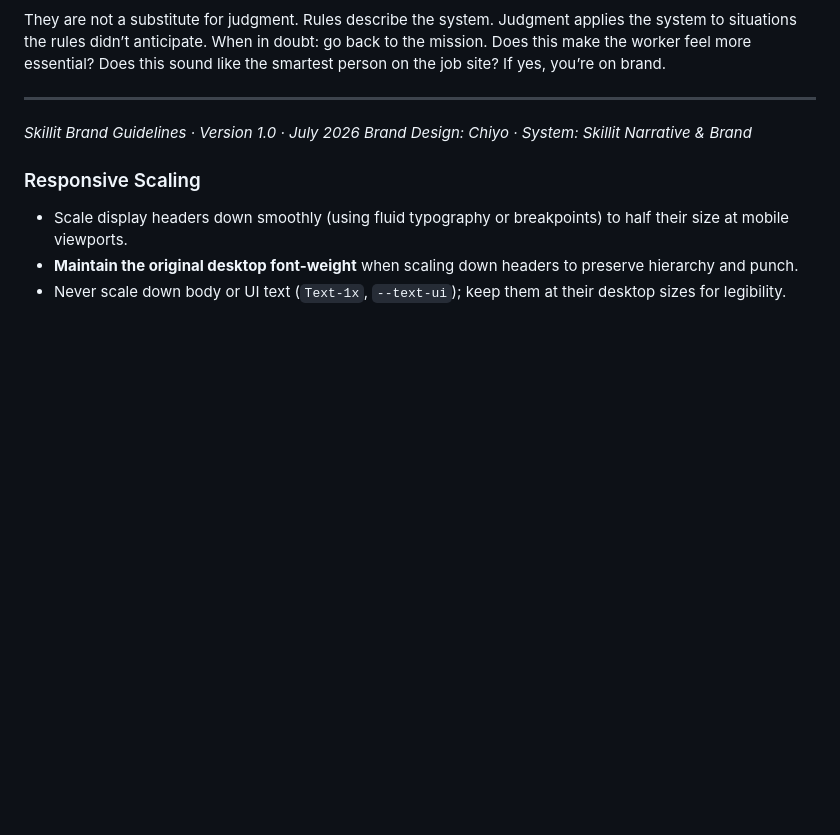
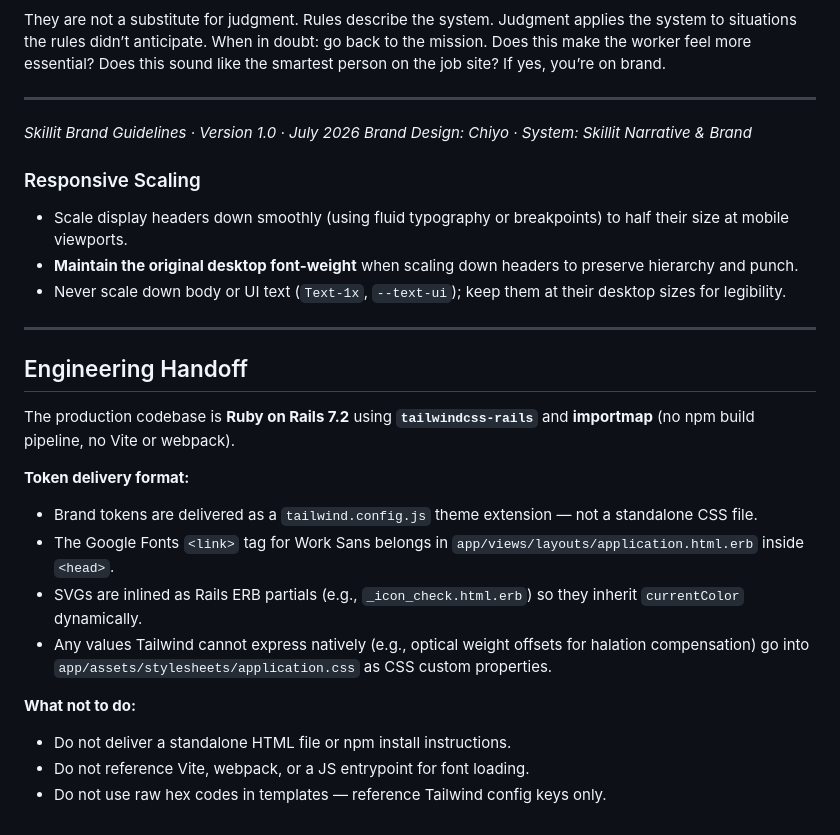
Before and after one commit to qiyoulu/skillit-bds, a Markdown page: HUMAN-INSTRUCTIONS.md, the part around the change. Rendered like a GitHub page; blank space fills up the shorter version.

```diff
--- a/HUMAN-INSTRUCTIONS.md
+++ b/HUMAN-INSTRUCTIONS.md
@@ -439,3 +439,20 @@ _Brand Design: Chiyo · System: Skillit Narrative & Brand_
 - Scale display headers down smoothly (using fluid typography or breakpoints) to half their size at mobile viewports.
 - **Maintain the original desktop font-weight** when scaling down headers to preserve hierarchy and punch.
 - Never scale down body or UI text (`Text-1x`, `--text-ui`); keep them at their desktop sizes for legibility.
+
+---
+
+## Engineering Handoff
+
+The production codebase is **Ruby on Rails 7.2** using **`tailwindcss-rails`** and **importmap** (no npm build pipeline, no Vite or webpack).
+
+**Token delivery format:**
+- Brand tokens are delivered as a `tailwind.config.js` theme extension — not a standalone CSS file.
+- The Google Fonts `<link>` tag for Work Sans belongs in `app/views/layouts/application.html.erb` inside `<head>`.
+- SVGs are inlined as Rails ERB partials (e.g., `_icon_check.html.erb`) so they inherit `currentColor` dynamically.
+- Any values Tailwind cannot express natively (e.g., optical weight offsets for halation compensation) go into `app/assets/stylesheets/application.css` as CSS custom properties.
+
+**What not to do:**
+- Do not deliver a standalone HTML file or npm install instructions.
+- Do not reference Vite, webpack, or a JS entrypoint for font loading.
+- Do not use raw hex codes in templates — reference Tailwind config keys only.
```
Also changed, not shown: LLM-INSTRUCTIONS.md (+17 -2 lines).
